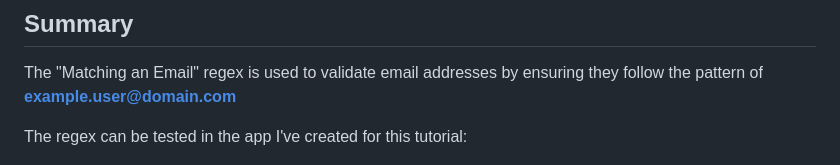
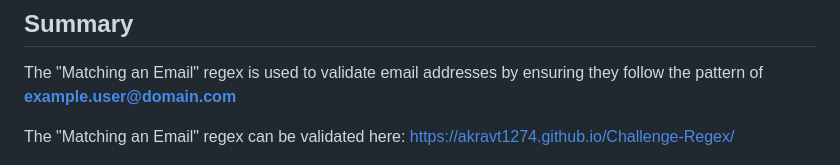
Before and after one commit to akravt1274/Challenge-Regex, a Markdown page: README.md, the part around the change. Rendered like a GitHub page.

Commit message:
added deployed link to readme

```diff
--- a/README.md
+++ b/README.md
@@ -94,7 +94,7 @@ The following example doesn't match:
 
 The "Matching an Email" regex is used to validate email addresses by ensuring they follow the pattern of **example.user@domain.com**
 
-The regex can be tested in the app I've created for this tutorial:
+The "Matching an Email" regex can be validated here: https://akravt1274.github.io/Challenge-Regex/
 
 ![alt text](/assets/image.png)
 
```
